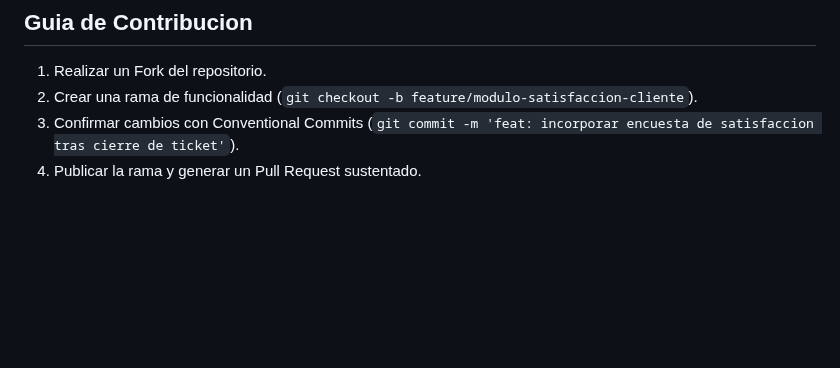
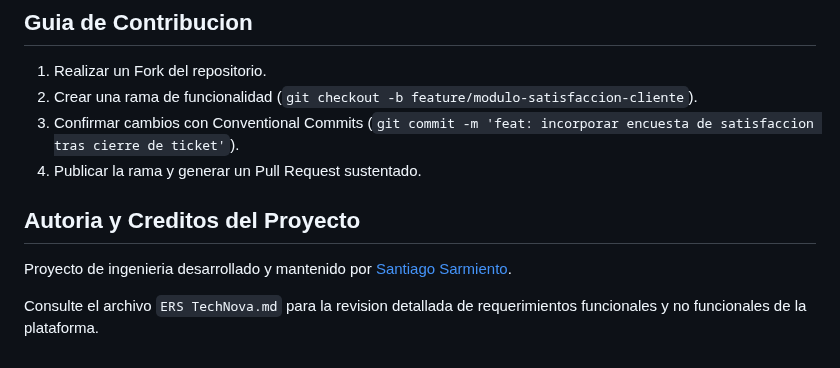
Before and after one commit to SantiSarmiento11/TechNova, a Markdown page: README.md, the part around the change. Drawn GitHub-style; blank space fills up the shorter version.

Commit message:
docs: finalize readme documentation structure and review author credits

```diff
--- a/README.md
+++ b/README.md
@@ -252,3 +252,9 @@ Cada modificacion sobre un ticket registra automaticamente en tabla historica: i
 2. Crear una rama de funcionalidad (`git checkout -b feature/modulo-satisfaccion-cliente`).
 3. Confirmar cambios con Conventional Commits (`git commit -m 'feat: incorporar encuesta de satisfaccion tras cierre de ticket'`).
 4. Publicar la rama y generar un Pull Request sustentado.
+
+## Autoria y Creditos del Proyecto
+
+Proyecto de ingenieria desarrollado y mantenido por [Santiago Sarmiento](https://github.com/SantiSarmiento11).
+
+Consulte el archivo `ERS TechNova.md` para la revision detallada de requerimientos funcionales y no funcionales de la plataforma.
```
